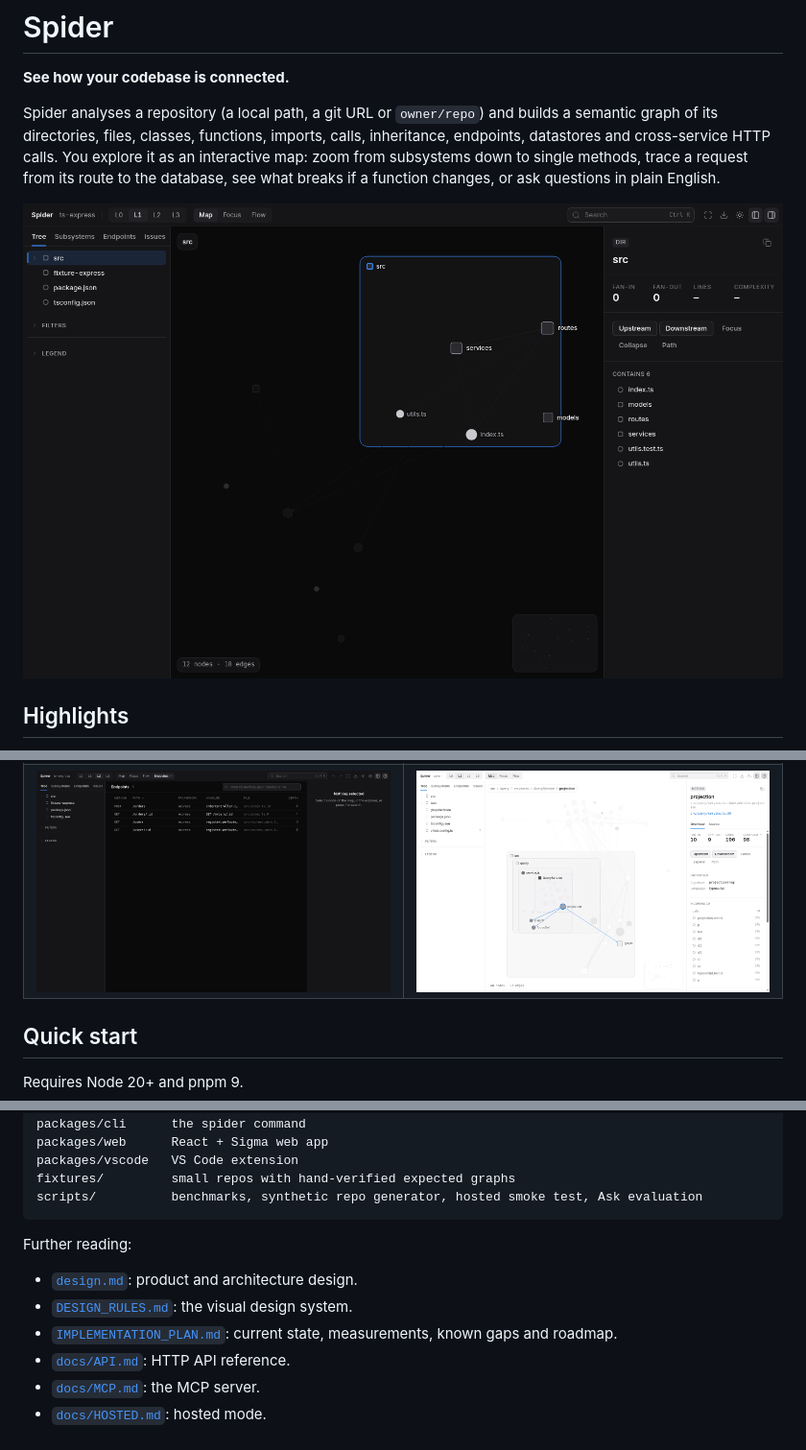
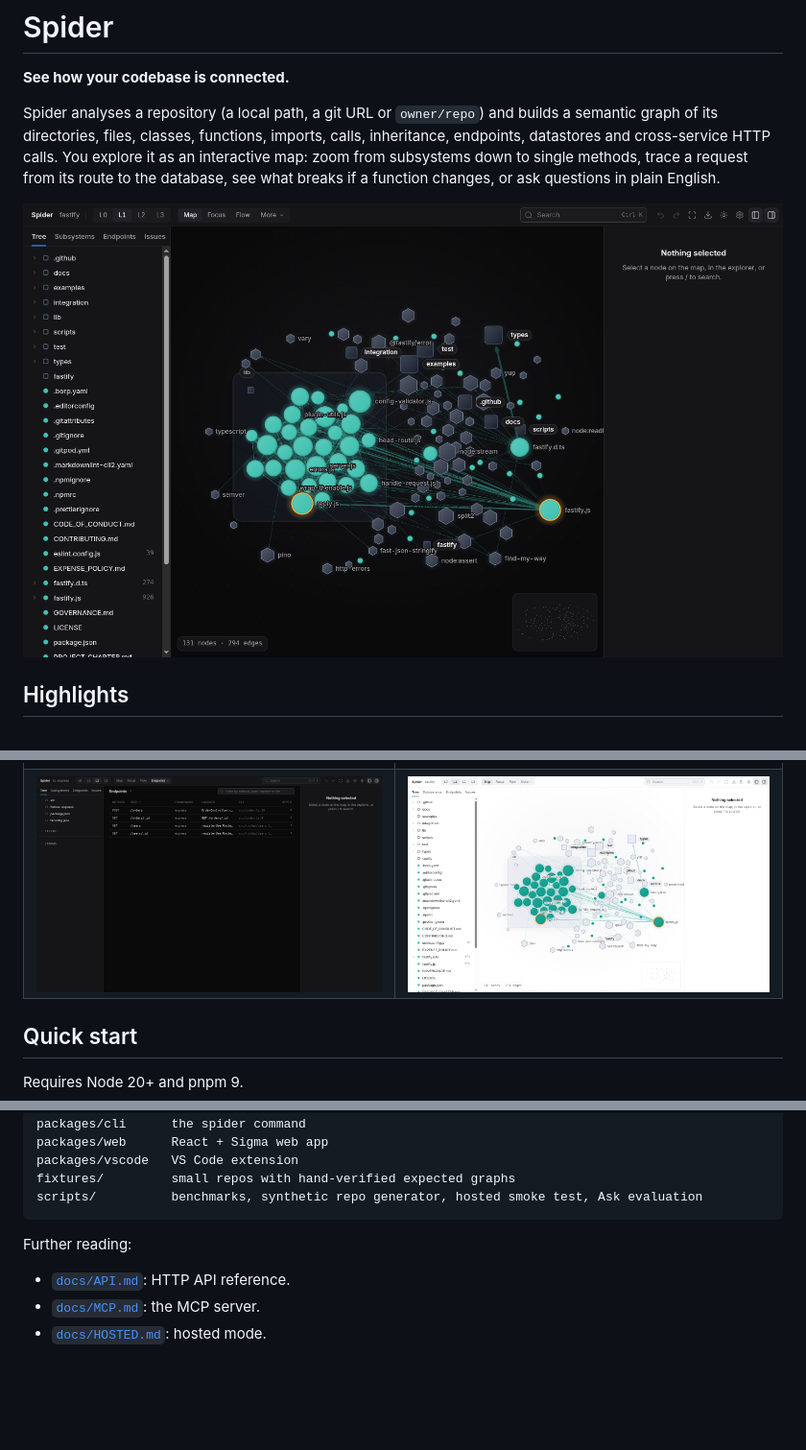
Before and after one commit to PraneethReddy-github/Spider, a Markdown page: README.md, 3 parts joined by grey strips. Shown at 96% size. Drawn GitHub-style; pictures changed too: docs/screenshots/light.png, docs/screenshots/map.png; blank space fills up the shorter version.

```diff
--- a/README.md
+++ b/README.md
@@ -149,9 +149,6 @@ scripts/          benchmarks, synthetic repo generator, hosted smoke test, Ask e
 
 Further reading:
 
-- [`design.md`](design.md): product and architecture design.
-- [`DESIGN_RULES.md`](DESIGN_RULES.md): the visual design system.
-- [`IMPLEMENTATION_PLAN.md`](IMPLEMENTATION_PLAN.md): current state, measurements, known gaps and roadmap.
 - [`docs/API.md`](docs/API.md): HTTP API reference.
 - [`docs/MCP.md`](docs/MCP.md): the MCP server.
 - [`docs/HOSTED.md`](docs/HOSTED.md): hosted mode.
```
Also changed, not shown: docs/API.md (+1 -1 lines), docs/HOSTED.md (+2 -3 lines), 14 other files.
